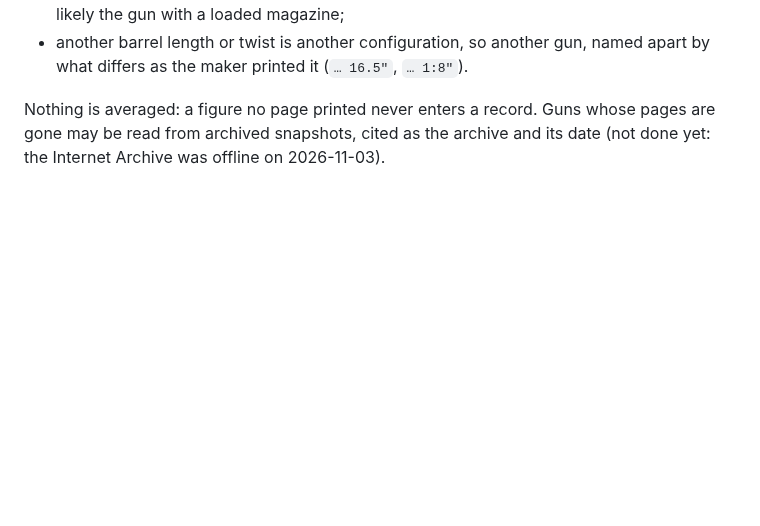
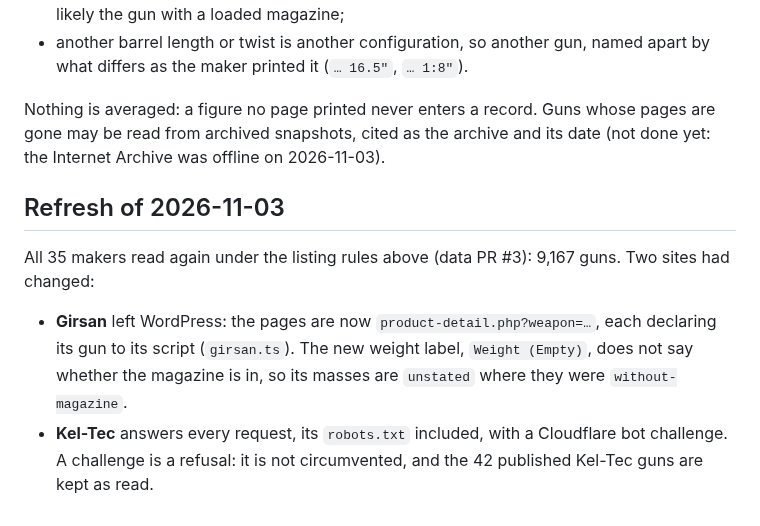
Before and after one commit to AnnoyingTechnology/gordons-legacy, a Markdown page: docs/firearm-data.md, the part around the change. Drawn GitHub-style; blank space fills up the shorter version.

```diff
--- a/docs/firearm-data.md
+++ b/docs/firearm-data.md
@@ -381,3 +381,13 @@ Every extractor settles a name read again through `settleListing` (`tools/data/f
 Nothing is averaged: a figure no page printed never enters a record. Guns whose pages are gone may be
 read from archived snapshots, cited as the archive and its date (not done yet: the Internet Archive
 was offline on 2026-11-03).
+
+## Refresh of 2026-11-03
+
+All 35 makers read again under the listing rules above (data PR #3): 9,167 guns. Two sites had changed:
+
+- **Girsan** left WordPress: the pages are now `product-detail.php?weapon=…`, each declaring its gun to
+  its script (`girsan.ts`). The new weight label, `Weight (Empty)`, does not say whether the magazine
+  is in, so its masses are `unstated` where they were `without-magazine`.
+- **Kel-Tec** answers every request, its `robots.txt` included, with a Cloudflare bot challenge. A
+  challenge is a refusal: it is not circumvented, and the 42 published Kel-Tec guns are kept as read.
```
Also changed, not shown: docs/PROGRESS.md (+3 -2 lines).
